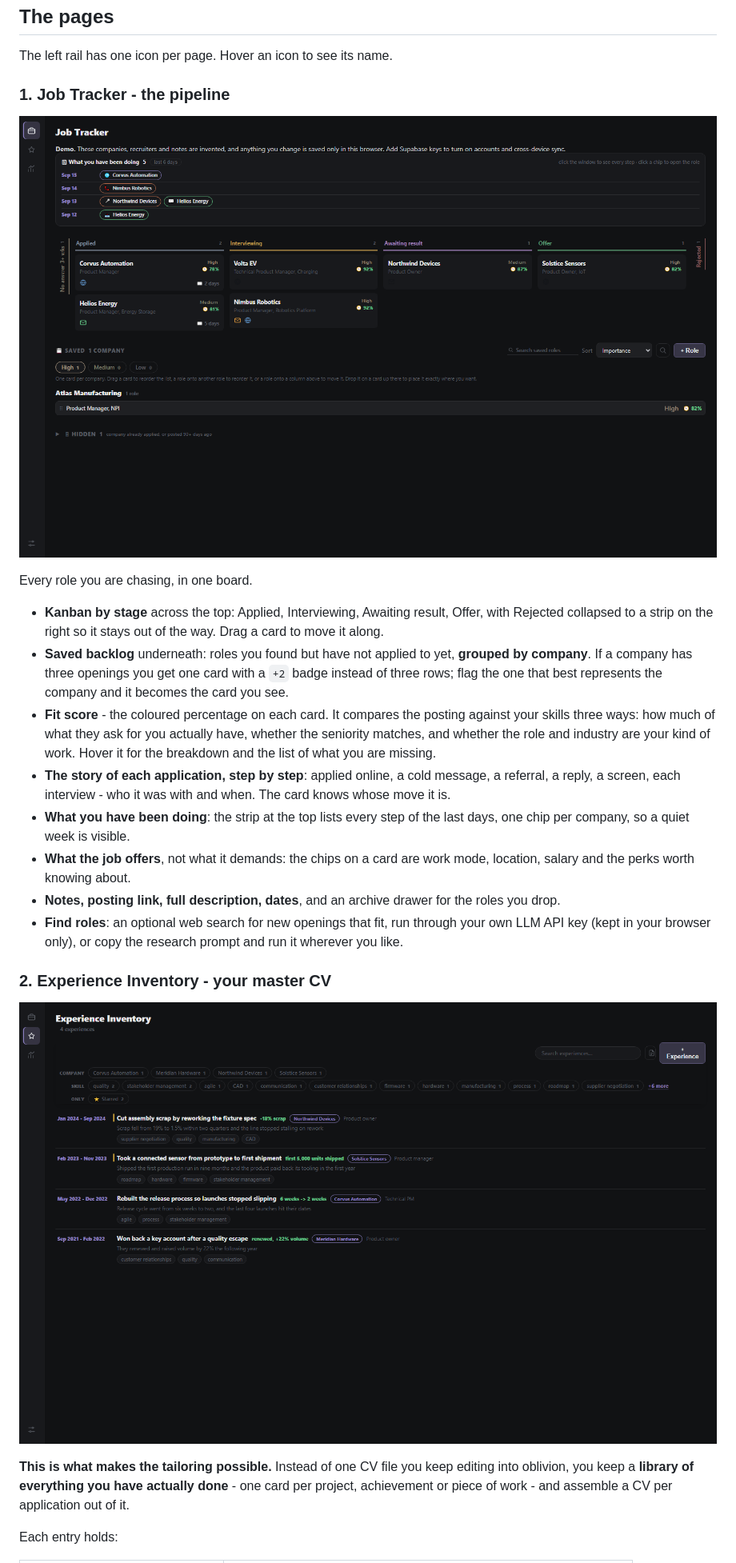
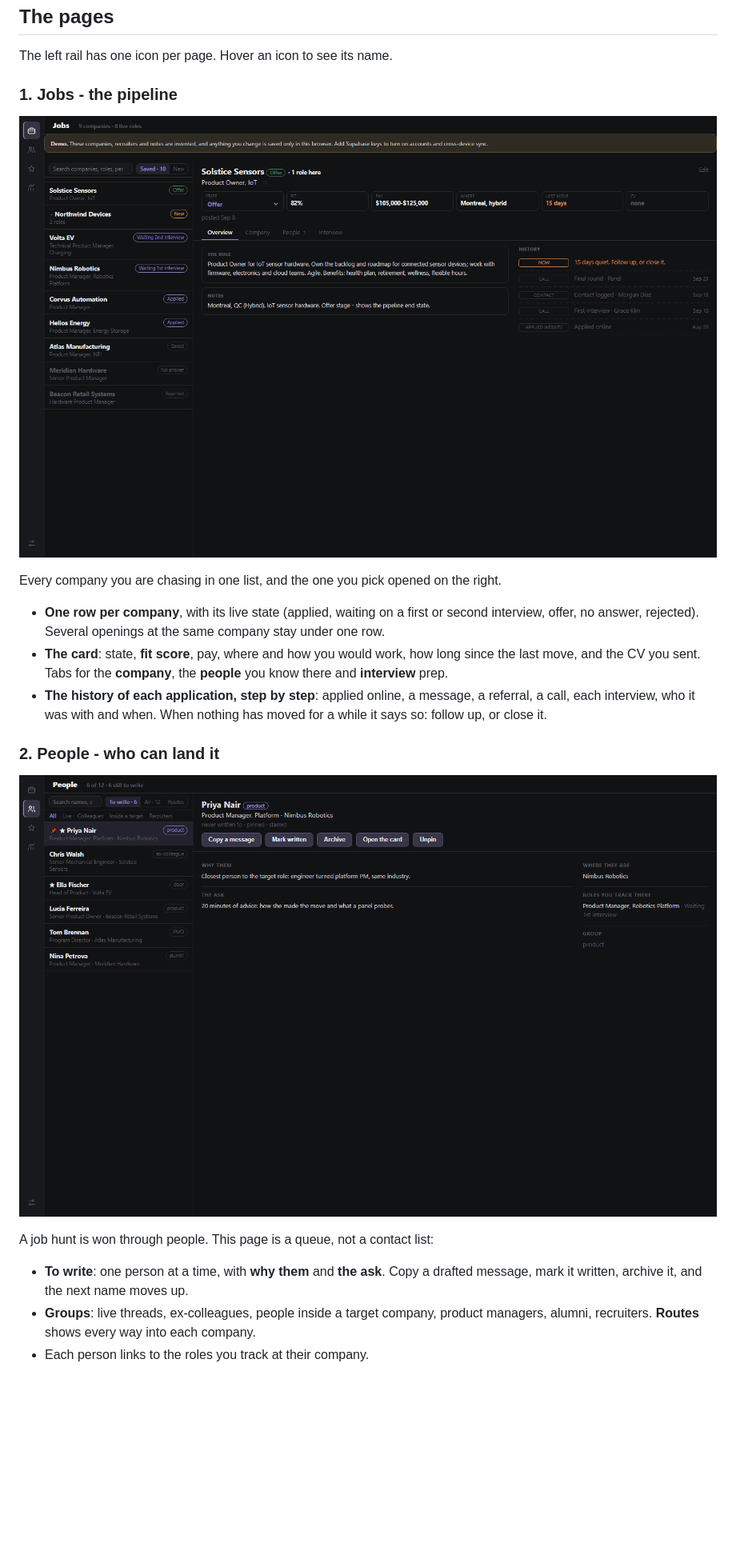
Before and after one commit to DereckCB/job-search, a Markdown page: README.md, the part around one of its changes. Shown at 80% size. Drawn GitHub-style; pictures changed too: docs/screenshot-experience.png, docs/screenshot-network.png, docs/screenshot.png; blank space fills up the shorter version.

```diff
--- a/README.md
+++ b/README.md
@@ -12,5 +12,5 @@ are invented, and anything you change stays in your own browser.
 
 The left rail has one icon per page. Hover an icon to see its name.
 
-### 1. Job Tracker - the pipeline
+### 1. Jobs - the pipeline
 
@@ -18,32 +18,23 @@ The left rail has one icon per page. Hover an icon to see its name.
 
-Every role you are chasing, in one board.
+Every company you are chasing in one list, and the one you pick opened on the right.
 
-- **Kanban by stage** across the top: Applied, Interviewing, Awaiting result, Offer, with Rejected
-  collapsed to a strip on the right so it stays out of the way. Drag a card to move it along.
-- **Saved backlog** underneath: roles you found but have not applied to yet, **grouped by company**.
-  If a company has three openings you get one card with a `+2` badge instead of three rows; flag the
-  one that best represents the company and it becomes the card you see.
-- **Fit score** - the coloured percentage on each card. It compares the posting against your skills
-  three ways: how much of what they ask for you actually have, whether the seniority matches, and
-  whether the role and industry are your kind of work. Hover it for the breakdown and the list of
-  what you are missing.
-- **The story of each application, step by step**: applied online, a cold message, a referral, a
-  reply, a screen, each interview - who it was with and when. The card knows whose move it is.
-- **What you have been doing**: the strip at the top lists every step of the last days, one chip per
-  company, so a quiet week is visible.
-- **What the job offers**, not what it demands: the chips on a card are work mode, location, salary
-  and the perks worth knowing about.
-- **Notes, posting link, full description, dates**, and an archive drawer for the roles you drop.
-- **Find roles**: an optional web search for new openings that fit, run through your own LLM API key
-  (kept in your browser only), or copy the research prompt and run it wherever you like.
+- **One row per company**, with its live state (applied, waiting on a first or second interview,
+  offer, no answer, rejected). Several openings at the same company stay under one row.
+- **The card**: state, **fit score**, pay, where and how you would work, how long since the last move,
+  and the CV you sent. Tabs for the **company**, the **people** you know there and **interview** prep.
+- **The history of each application, step by step**: applied online, a message, a referral, a call,
+  each interview, who it was with and when. When nothing has moved for a while it says so: follow
+  up, or close it.
 
-### 2. Experience Inventory - your master CV
+### 2. People - who can land it
 
-![the experience inventory](docs/screenshot-experience.png)
+![the people page](docs/screenshot-network.png)
 
-**This is what makes the tailoring possible.** Instead of one CV file you keep editing into
-oblivion, you keep a **library of everything you have actually done** - one card per project,
-achievement or piece of work - and assemble a CV per application out of it.
+A job hunt is won through people. This page is a queue, not a contact list:
 
-Each entry holds:
+- **To write**: one person at a time, with **why them** and **the ask**. Copy a drafted message, mark
+  it written, archive it, and the next name moves up.
+- **Groups**: live threads, ex-colleagues, people inside a target company, product managers, alumni,
+  recruiters. **Routes** shows every way into each company.
+- Each person links to the roles you track at their company.
 
```
Also changed, not shown: other parts of README.md (+26 -43 lines), docs/screenshot-strategy.png, 1 other file.
